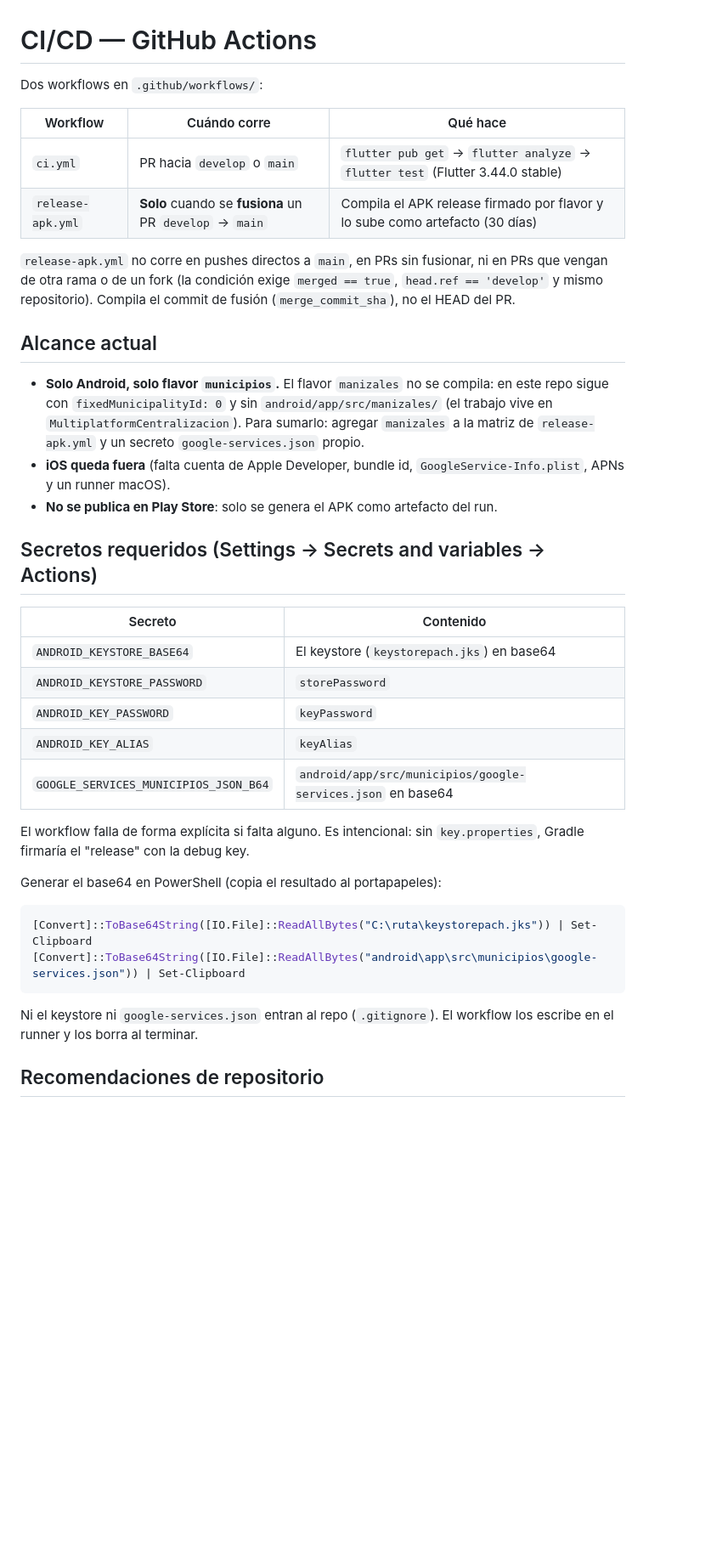
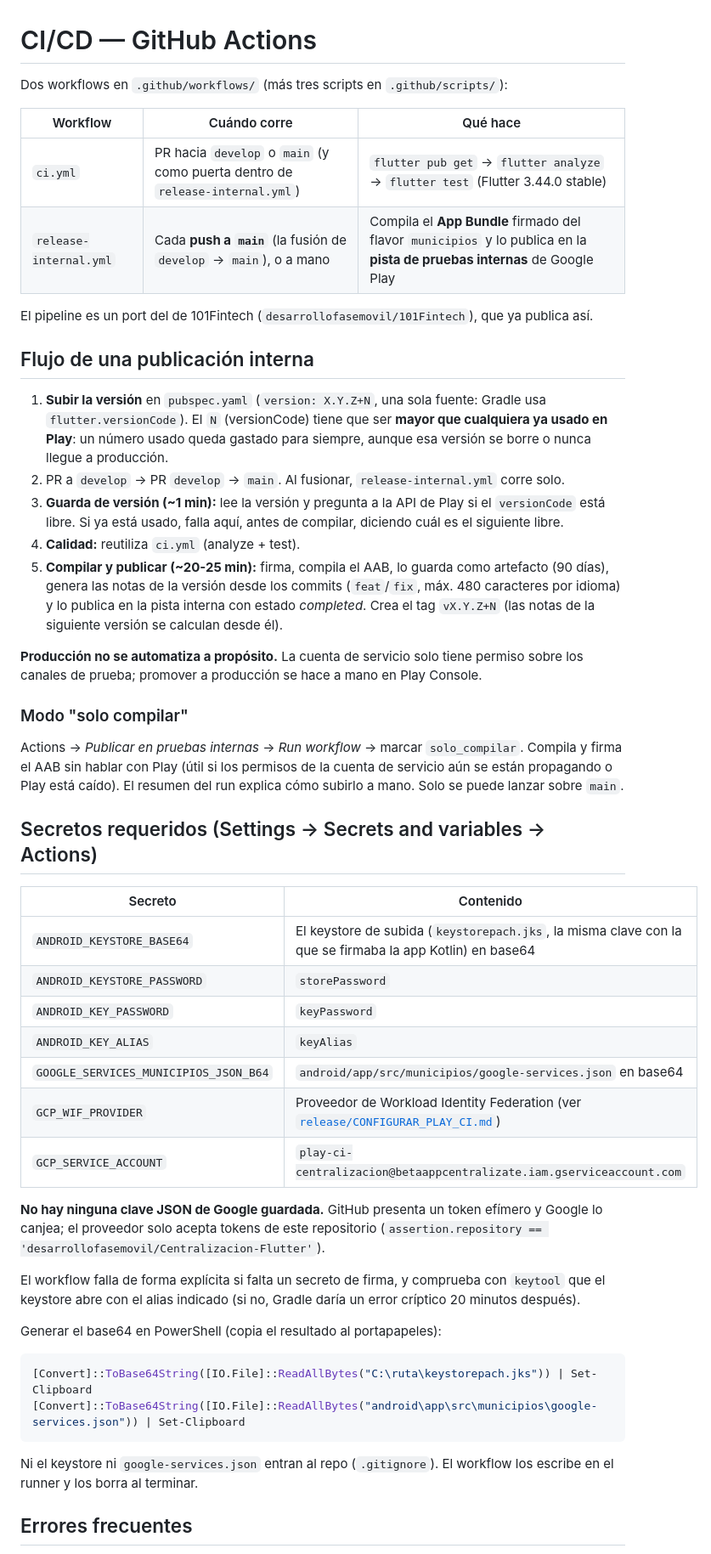
Before and after one commit to desarrollofasemovil/Centralizacion-Flutter, a Markdown page: docs/CI_CD.md, the part around one of its changes. Shown at 85% size. Drawn GitHub-style; blank space fills up the shorter version.

Commit message:
docs(ci): guía de Workload Identity Federation y flujo de publicación interna
Co-Authored-By: Claude Opus 5.5 <noreply@anthropic.com>

```diff
--- a/docs/CI_CD.md
+++ b/docs/CI_CD.md
@@ -1,36 +1,53 @@
 # CI/CD — GitHub Actions
 
-Dos workflows en `.github/workflows/`:
+Dos workflows en `.github/workflows/` (más tres scripts en `.github/scripts/`):
 
 | Workflow | Cuándo corre | Qué hace |
 |---|---|---|
-| `ci.yml` | PR hacia `develop` o `main` | `flutter pub get` → `flutter analyze` → `flutter test` (Flutter 3.44.0 stable) |
-| `release-apk.yml` | **Solo** cuando se **fusiona** un PR `develop` → `main` | Compila el APK release firmado por flavor y lo sube como artefacto (30 días) |
+| `ci.yml` | PR hacia `develop` o `main` (y como puerta dentro de `release-internal.yml`) | `flutter pub get` → `flutter analyze` → `flutter test` (Flutter 3.44.0 stable) |
+| `release-internal.yml` | Cada **push a `main`** (la fusión de `develop` → `main`), o a mano | Compila el **App Bundle** firmado del flavor `municipios` y lo publica en la **pista de pruebas internas** de Google Play |
 
-`release-apk.yml` no corre en pushes directos a `main`, en PRs sin fusionar, ni en PRs que vengan de otra rama o de un fork
-(la condición exige `merged == true`, `head.ref == 'develop'` y mismo repositorio). Compila el commit de fusión
-(`merge_commit_sha`), no el HEAD del PR.
+El pipeline es un port del de 101Fintech (`desarrollofasemovil/101Fintech`), que ya publica así.
 
-## Alcance actual
+## Flujo de una publicación interna
 
-- **Solo Android, solo flavor `municipios`.** El flavor `manizales` no se compila: en este repo sigue con
-  `fixedMunicipalityId: 0` y sin `android/app/src/manizales/` (el trabajo vive en `MultiplatformCentralizacion`).
-  Para sumarlo: agregar `manizales` a la matriz de `release-apk.yml` y un secreto `google-services.json` propio.
-- **iOS queda fuera** (falta cuenta de Apple Developer, bundle id, `GoogleService-Info.plist`, APNs y un runner macOS).
-- **No se publica en Play Store**: solo se genera el APK como artefacto del run.
+1. **Subir la versión** en `pubspec.yaml` (`version: X.Y.Z+N`, una sola fuente: Gradle usa `flutter.versionCode`).
+   El `N` (versionCode) tiene que ser **mayor que cualquiera ya usado en Play**: un número usado queda gastado para
+   siempre, aunque esa versión se borre o nunca llegue a producción.
+2. PR a `develop` → PR `develop` → `main`. Al fusionar, `release-internal.yml` corre solo.
+3. **Guarda de versión (~1 min):** lee la versión y pregunta a la API de Play si el `versionCode` está libre. Si ya
+   está usado, falla aquí, antes de compilar, diciendo cuál es el siguiente libre.
+4. **Calidad:** reutiliza `ci.yml` (analyze + test).
+5. **Compilar y publicar (~20-25 min):** firma, compila el AAB, lo guarda como artefacto (90 días), genera las notas
+   de la versión desde los commits (`feat`/`fix`, máx. 480 caracteres por idioma) y lo publica en la pista interna
+   con estado *completed*. Crea el tag `vX.Y.Z+N` (las notas de la siguiente versión se calculan desde él).
+
+**Producción no se automatiza a propósito.** La cuenta de servicio solo tiene permiso sobre los canales de prueba;
+promover a producción se hace a mano en Play Console.
+
+### Modo "solo compilar"
+
+Actions → *Publicar en pruebas internas* → *Run workflow* → marcar `solo_compilar`. Compila y firma el AAB sin hablar
+con Play (útil si los permisos de la cuenta de servicio aún se están propagando o Play está caído). El resumen del run
+explica cómo subirlo a mano. Solo se puede lanzar sobre `main`.
 
 ## Secretos requeridos (Settings → Secrets and variables → Actions)
 
 | Secreto | Contenido |
 |---|---|
-| `ANDROID_KEYSTORE_BASE64` | El keystore (`keystorepach.jks`) en base64 |
+| `ANDROID_KEYSTORE_BASE64` | El keystore de subida (`keystorepach.jks`, la misma clave con la que se firmaba la app Kotlin) en base64 |
 | `ANDROID_KEYSTORE_PASSWORD` | `storePassword` |
 | `ANDROID_KEY_PASSWORD` | `keyPassword` |
 | `ANDROID_KEY_ALIAS` | `keyAlias` |
 | `GOOGLE_SERVICES_MUNICIPIOS_JSON_B64` | `android/app/src/municipios/google-services.json` en base64 |
+| `GCP_WIF_PROVIDER` | Proveedor de Workload Identity Federation (ver [`release/CONFIGURAR_PLAY_CI.md`](release/CONFIGURAR_PLAY_CI.md)) |
+| `GCP_SERVICE_ACCOUNT` | `play-ci-centralizacion@betaappcentralizate.iam.gserviceaccount.com` |
 
-El workflow falla de forma explícita si falta alguno. Es intencional: sin `key.properties`, Gradle firmaría el
-"release" con la debug key.
+**No hay ninguna clave JSON de Google guardada.** GitHub presenta un token efímero y Google lo canjea; el proveedor
+solo acepta tokens de este repositorio (`assertion.repository == 'desarrollofasemovil/Centralizacion-Flutter'`).
+
+El workflow falla de forma explícita si falta un secreto de firma, y comprueba con `keytool` que el keystore abre
+con el alias indicado (si no, Gradle daría un error críptico 20 minutos después).
 
 Generar el base64 en PowerShell (copia el resultado al portapapeles):
 
@@ -41,5 +58,5 @@ Generar el base64 en PowerShell (copia el resultado al portapapeles):
 
 Ni el keystore ni `google-services.json` entran al repo (`.gitignore`). El workflow los escribe en el runner y los borra al terminar.
 
-## Recomendaciones de repositorio
+## Errores frecuentes
 
```
Also changed, not shown: other parts of docs/CI_CD.md (+25 -10 lines), docs/MIGRACION_FLUTTER_ROADMAP.md (+5 -3 lines), docs/release/CONFIGURAR_PLAY_CI.md (added, +80 -0 lines).
